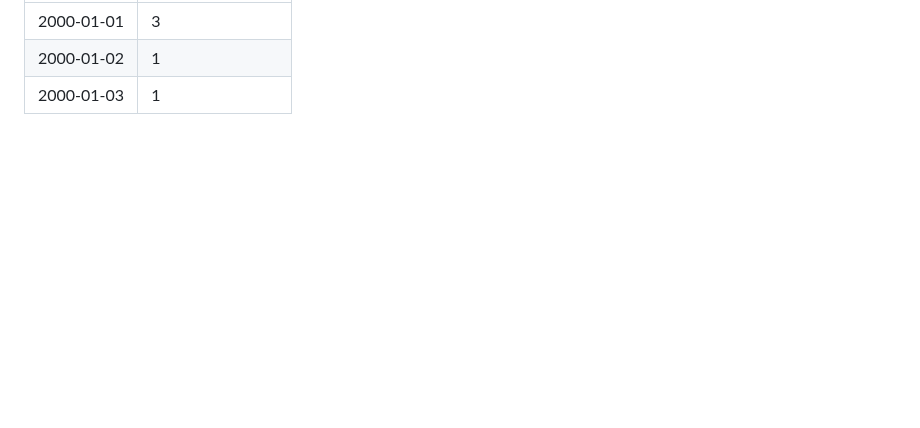
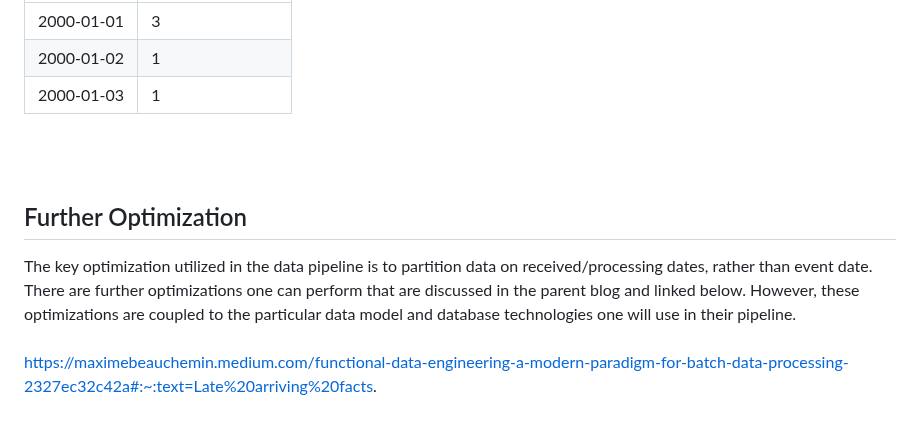
Before and after one commit to thomasmatt88/thomasmatt88.github.io, a Markdown page: blog/blog1.md, the part around the change. Drawn GitHub-style; blank space fills up the shorter version.

Commit message:
further optimization section

```diff
--- a/blog/blog1.md
+++ b/blog/blog1.md
@@ -111,3 +111,12 @@ GROUP BY event_date
     <tr><td>2000-01-03</td><td>1</td></tr>
   </tbody>
 </table>
+<br>
+<br>
+
+<h2>Further Optimization</h2>
+The key optimization utilized in the data pipeline is to partition data on received/processing dates, rather than event date. There are further optimizations one can perform that are discussed in the parent blog and linked below. However, these optimizations are coupled to the particular data model and database technologies one will use in their pipeline.
+<br>
+<br>
+
+https://maximebeauchemin.medium.com/functional-data-engineering-a-modern-paradigm-for-batch-data-processing-2327ec32c42a#:~:text=Late%20arriving%20facts.
```
